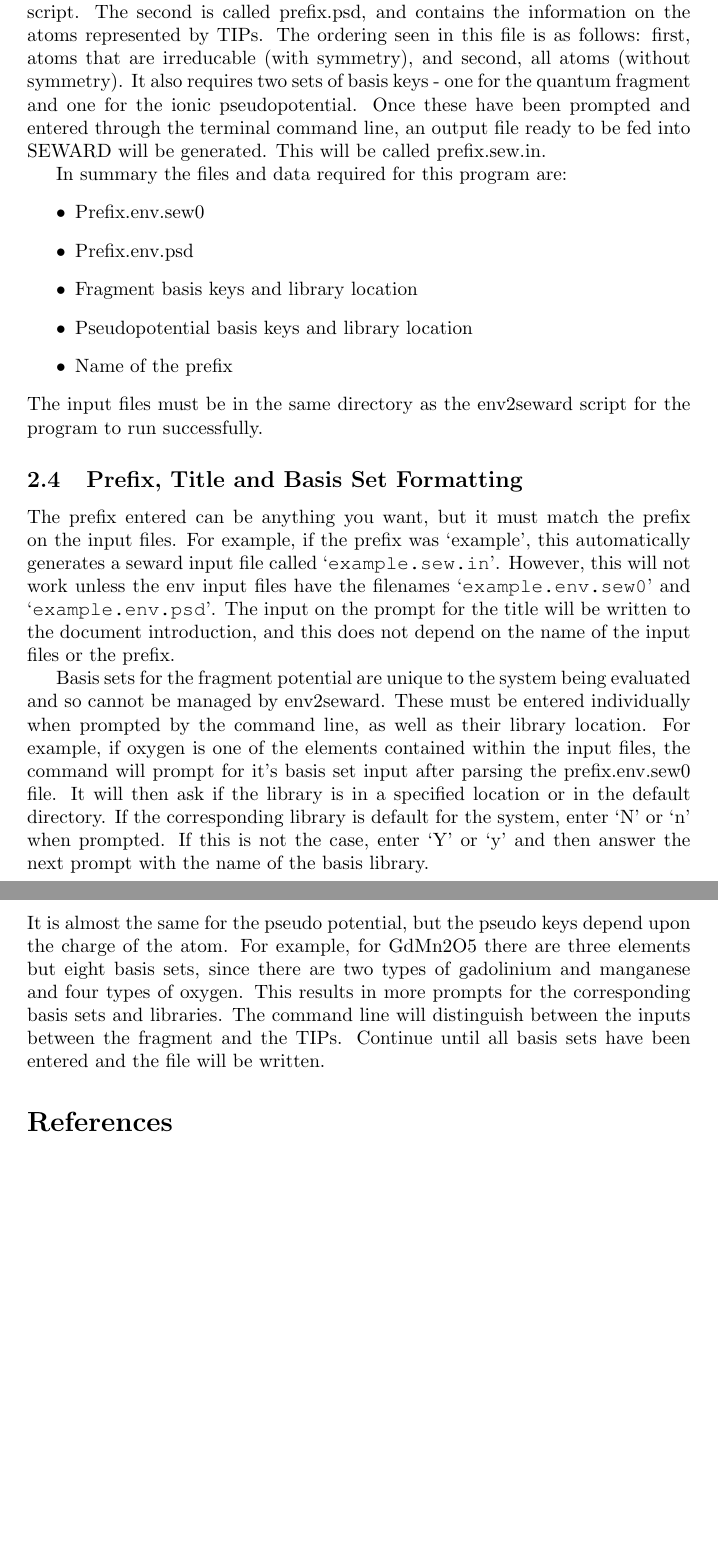
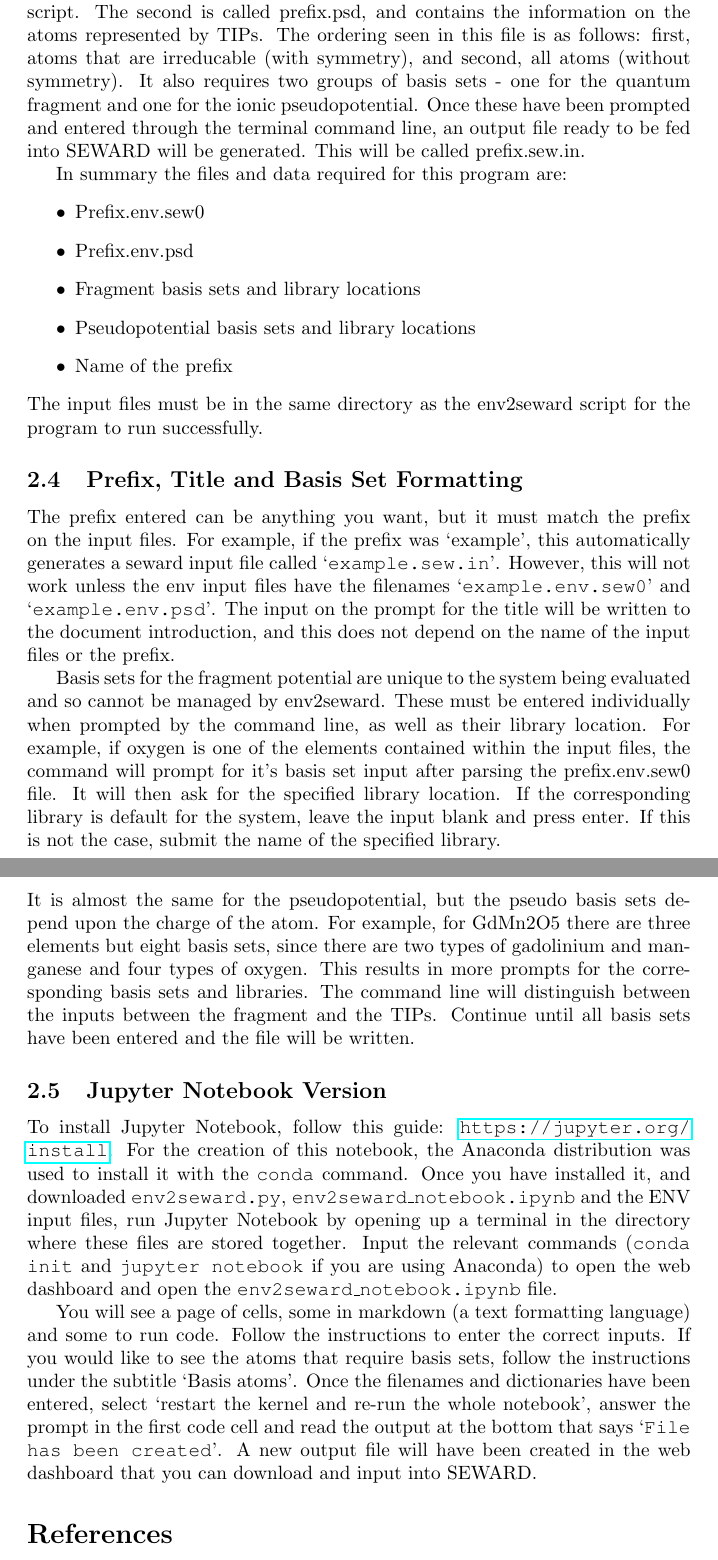
Before and after one commit to JoshCodesPhysics/ill_placement_archive, a LaTeX document (Env2SewardManual/Env2SewardManual.tex): two parts of pages 3 and 4 of 4, joined at a grey line, cut so that both start at the same text, the shorter picture padded with empty space. Compiled offline with pdfLaTeX.

Commit message:
Updated manual for new python file and new jupyter notebook option

```diff
--- a/Env2SewardManual/Env2SewardManual.tex
+++ b/Env2SewardManual/Env2SewardManual.tex
@@ -47,14 +47,14 @@ As you may have guessed from the name of the script, this code processes and for
 A {\bf python 3} distribution such as `Anaconda' or `Active Python' must be downloaded, which provides the option of using integrated development environments (IDE) for programming in the python language. For the development of this script, `Spyder' was used. This is an IDE available in Anaconda. Before running the file, make sure the script is in the same directory as the input files described below. After you have made sure this is the case, open the file with an IDE (typically an 'open file' option in the top left of the window, or you can drag it into the IDE text editor), hit run, and answer the prompts in the terminal. If you want to install python directly, see \url{https://realpython.com/installing-python/}. Typing `\texttt{python3 env2seward.py}' in the terminal running in the same directory as the python file should execute the script, generating the prompts in the command line. The new file will appear in the same directory as the python script.
 
 \subsection{Inputs and outputs}
-Prefix.env.sew0 is a help file that contains the input data for SEWARD of the MOLCAS chain. It contains the data for the quantum fragment, the TIPS and the renormalised charges. This is one of two input files for the env2seward script. The second is called prefix.psd, and contains the information on the atoms represented by TIPs. The ordering seen in this file is as follows: first, atoms that are irreducable (with symmetry), and second, all atoms (without symmetry). It also requires two sets of basis keys - one for the quantum fragment and one for the ionic pseudopotential. Once these have been prompted and entered through the terminal command line, an output file ready to be fed into SEWARD will be generated. This will be called prefix.sew.in.
+Prefix.env.sew0 is a help file that contains the input data for SEWARD of the MOLCAS chain. It contains the data for the quantum fragment, the TIPS and the renormalised charges. This is one of two input files for the env2seward script. The second is called prefix.psd, and contains the information on the atoms represented by TIPs. The ordering seen in this file is as follows: first, atoms that are irreducable (with symmetry), and second, all atoms (without symmetry). It also requires two groups of basis sets - one for the quantum fragment and one for the ionic pseudopotential. Once these have been prompted and entered through the terminal command line, an output file ready to be fed into SEWARD will be generated. This will be called prefix.sew.in.
 
 In summary the files and data required for this program are:
 \begin{itemize}
 	\item Prefix.env.sew0
 	\item Prefix.env.psd
-	\item Fragment basis keys and library location
-	\item Pseudopotential basis keys and library location
+	\item Fragment basis sets and library locations
+	\item Pseudopotential basis sets and library locations
 	\item Name of the prefix
 \end{itemize}
 The input files must be in the same directory as the env2seward script for the program to run successfully.
@@ -63,10 +63,14 @@ The input files must be in the same directory as the env2seward script for the p
 
 The prefix entered can be anything you want, but it must match the prefix on the input files. For example, if the prefix was `example', this automatically generates a seward input file called `\texttt{example.sew.in}'. However, this will not work unless the env input files have the filenames `\texttt{example.env.sew0}' and `\texttt{example.env.psd}'. The input on the prompt for the title will be written to the document introduction, and this does not depend on the name of the input files or the prefix.
 
-Basis sets for the fragment potential are unique to the system being evaluated and so cannot be managed by env2seward. These must be entered individually when prompted by the command line, as well as their library location. For example, if oxygen is one of the elements contained within the input files, the command will prompt for it's basis set input after parsing the prefix.env.sew0 file. It will then ask if the library is in a specified location or in the default directory. If the corresponding library is default for the system, enter `N' or `n' when prompted. If this is not the case, enter `Y' or `y' and then answer the next prompt with the name of the basis library.
+Basis sets for the fragment potential are unique to the system being evaluated and so cannot be managed by env2seward. These must be entered individually when prompted by the command line, as well as their library location. For example, if oxygen is one of the elements contained within the input files, the command will prompt for it's basis set input after parsing the prefix.env.sew0 file. It will then ask for the specified library location. If the corresponding library is default for the system, leave the input blank and press enter. If this is not the case, submit the name of the specified library.
 \\
-It is almost the same for the pseudo potential, but the pseudo keys depend upon the charge of the atom. For example, for GdMn2O5 there are three elements but eight basis sets, since there are two types of gadolinium and manganese and four types of oxygen. This results in more prompts for the corresponding basis sets and libraries. The command line will distinguish between the inputs between the fragment and the TIPs. Continue until all basis sets have been entered and the file will be written.
+It is almost the same for the pseudopotential, but the pseudo basis sets depend upon the charge of the atom. For example, for GdMn2O5 there are three elements but eight basis sets, since there are two types of gadolinium and manganese and four types of oxygen. This results in more prompts for the corresponding basis sets and libraries. The command line will distinguish between the inputs between the fragment and the TIPs. Continue until all basis sets have been entered and the file will be written.
 
+\subsection{Jupyter Notebook Version}
+To install Jupyter Notebook, follow this guide: \url{https://jupyter.org/install}. For the creation of this notebook, the Anaconda distribution was used to install it with the \texttt{conda} command. Once you have installed it, and downloaded \texttt{env2seward.py}, \texttt{env2seward\_notebook.ipynb} and the ENV input files, run Jupyter Notebook by opening up a terminal in the directory where these files are stored together. Input the relevant commands (\texttt{conda init} and \texttt{jupyter notebook} if you are using Anaconda) to open the web dashboard and open the \texttt{env2seward\_notebook.ipynb} file.
+
+You will see a page of cells, some in markdown (a text formatting language) and some to run code. Follow the instructions to enter the correct inputs. If you would like to see the atoms that require basis sets, follow the instructions under the subtitle `Basis atoms'. Once the filenames and dictionaries have been entered, select `restart the kernel and re-run the whole notebook', answer the prompt in the first code cell and read the output at the bottom that says `\texttt{File has been created}'. A new output file will have been created in the web dashboard that you can download and input into SEWARD.
 %The section below was throwing up errors so I commented it for later
 
 %&SEWARD
```
